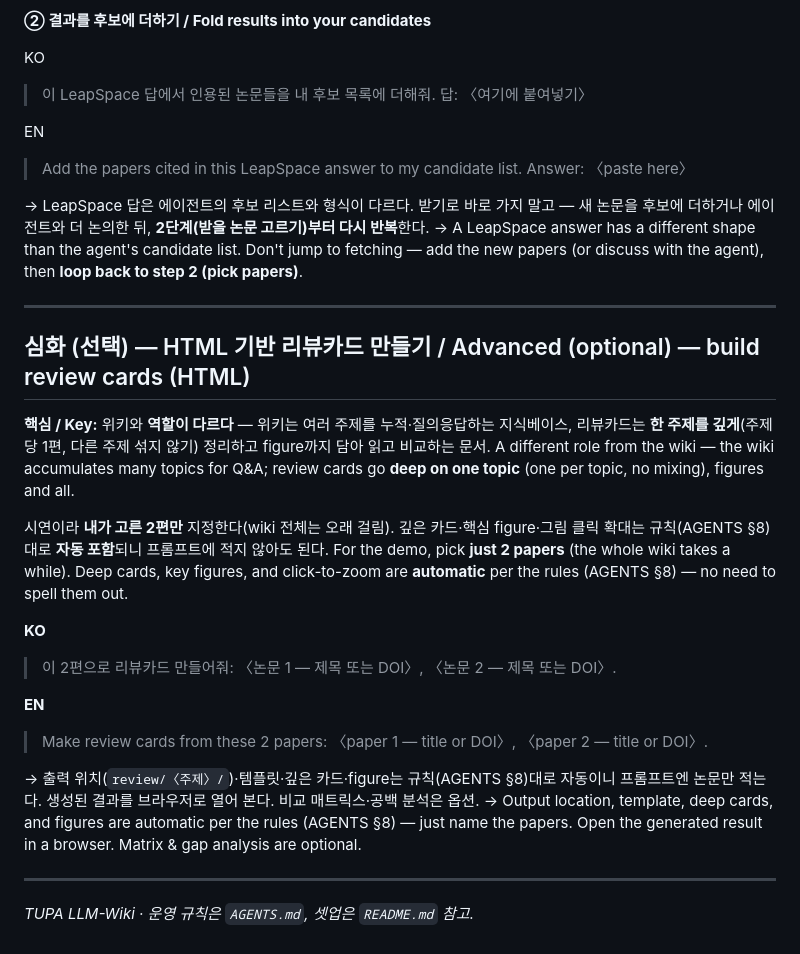
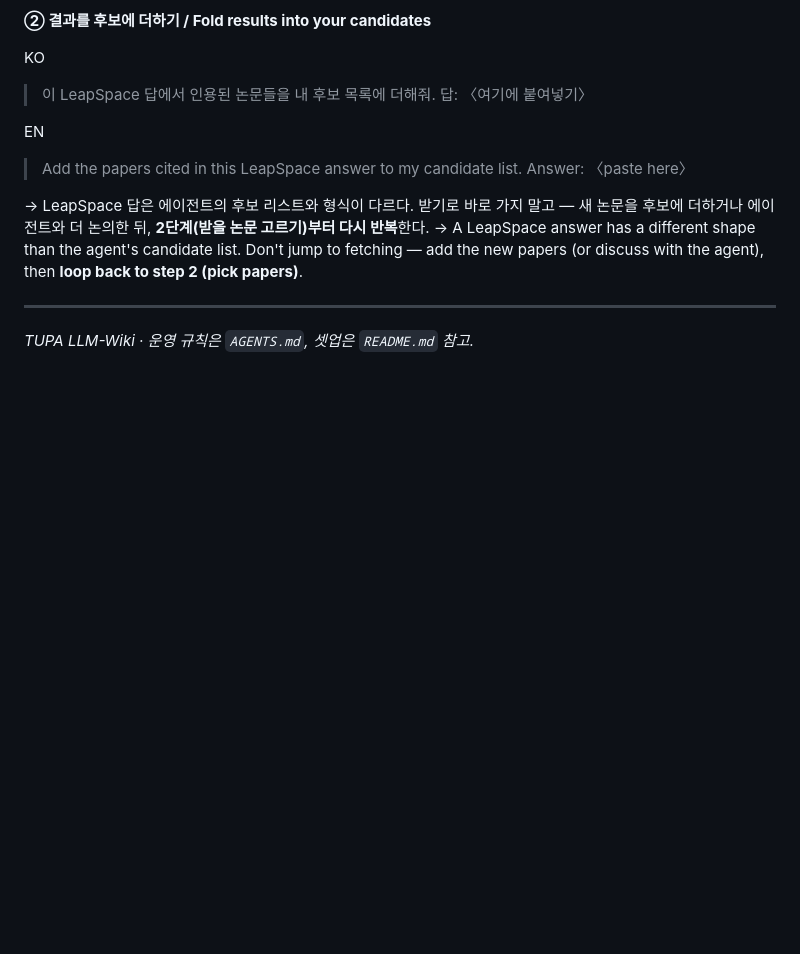
Before and after one commit to hyunchul176/tupa-llm-wiki, a Markdown page: docs/workshop.md, the part around one of its changes. GitHub-like rendering; blank space fills up the shorter version.

```diff
--- a/docs/workshop.md
+++ b/docs/workshop.md
@@ -125,23 +163,4 @@ EN
 
 ---
 
-## 심화 (선택) — HTML 기반 리뷰카드 만들기 / Advanced (optional) — build review cards (HTML)
-
-**핵심 / Key:** 위키와 **역할이 다르다** — 위키는 여러 주제를 누적·질의응답하는 지식베이스, 리뷰카드는 **한 주제를 깊게**(주제당 1편, 다른 주제 섞지 않기) 정리하고 figure까지 담아 읽고 비교하는 문서.
-A different role from the wiki — the wiki accumulates many topics for Q&A; review cards go **deep on one topic** (one per topic, no mixing), figures and all.
-
-시연이라 **내가 고른 2편만** 지정한다(wiki 전체는 오래 걸림). 깊은 카드·핵심 figure·그림 클릭 확대는 규칙(AGENTS §8)대로 **자동 포함**되니 프롬프트에 적지 않아도 된다.
-For the demo, pick **just 2 papers** (the whole wiki takes a while). Deep cards, key figures, and click-to-zoom are **automatic** per the rules (AGENTS §8) — no need to spell them out.
-
-**KO**
-> 이 2편으로 리뷰카드 만들어줘: 〈논문 1 — 제목 또는 DOI〉, 〈논문 2 — 제목 또는 DOI〉.
-
-**EN**
-> Make review cards from these 2 papers: 〈paper 1 — title or DOI〉, 〈paper 2 — title or DOI〉.
-
-→ 출력 위치(`review/〈주제〉/`)·템플릿·깊은 카드·figure는 규칙(AGENTS §8)대로 자동이니 프롬프트엔 논문만 적는다. 생성된 결과를 브라우저로 열어 본다. 비교 매트릭스·공백 분석은 옵션.
-→ Output location, template, deep cards, and figures are automatic per the rules (AGENTS §8) — just name the papers. Open the generated result in a browser. Matrix & gap analysis are optional.
-
----
-
 *TUPA LLM-Wiki · 운영 규칙은 `AGENTS.md`, 셋업은 `README.md` 참고.*
```
Also changed, not shown: other parts of docs/workshop.md (+42 -4 lines), README.md (+5 -5 lines).
